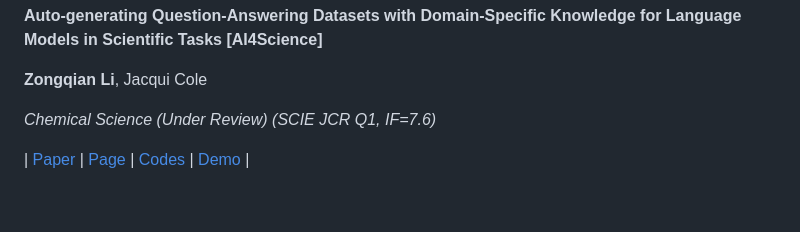
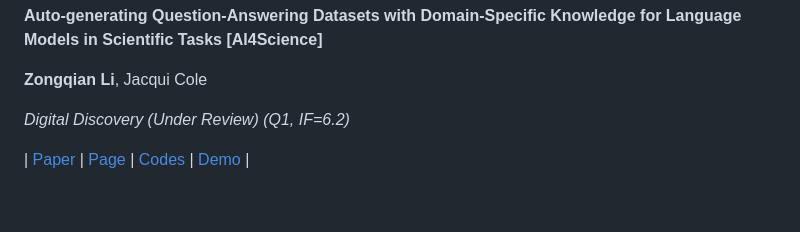
Before and after one commit to ZongqianLi/ZongqianLi, a Markdown page: README_v3.md, the part around the change. Rendered like a GitHub page.

```diff
--- a/README_v3.md
+++ b/README_v3.md
@@ -72,7 +72,7 @@ _AAAI (Under Review) (ICORE A*)_
 
 **Zongqian Li**, Jacqui Cole
 
-_Chemical Science (Under Review) (SCIE JCR Q1, IF=7.6)_
+_Digital Discovery (Under Review) (Q1, IF=6.2)_
 
 | [Paper]() | [Page](https://github.com/ZongqianLi/SolarCellBERT/blob/main/README.md) | [Codes](https://github.com/ZongqianLi/SolarCellBERT/tree/main) | [Demo](https://huggingface.co/spaces/ZongqianLi/SolarCellBERT) |
 
```
